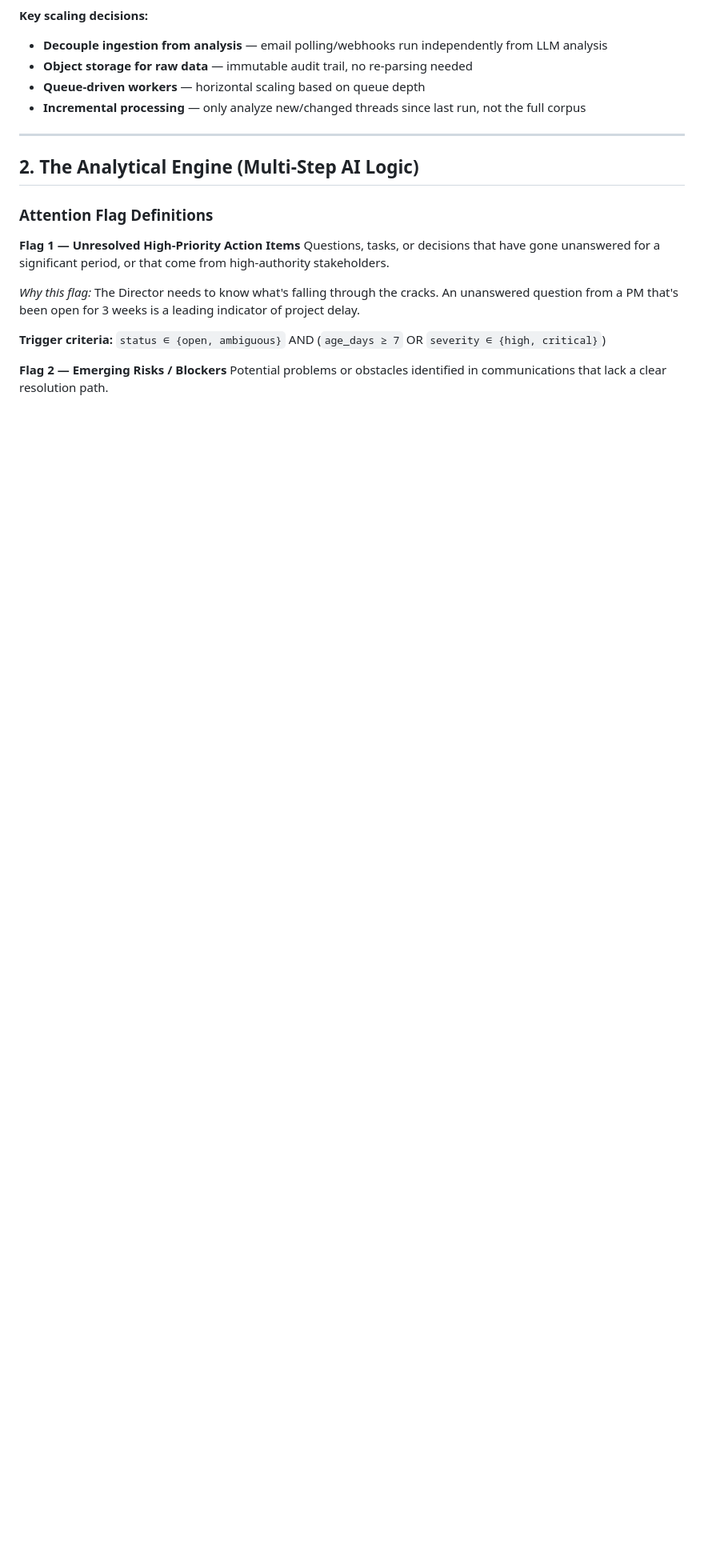
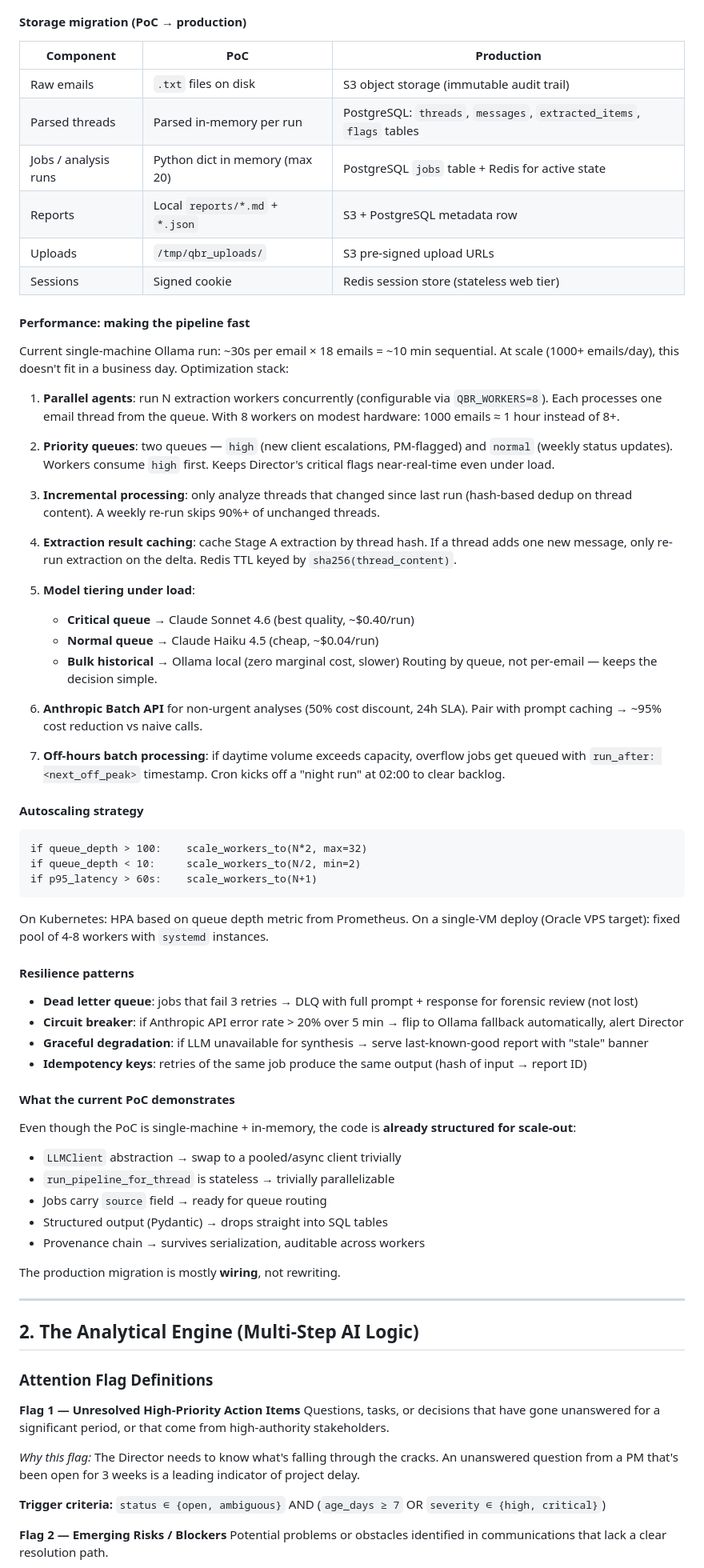
Before and after one commit to peterkolcza/attrecto-qbr-task, a Markdown page: Blueprint.md, the part around one of its changes. Shown at 80% size. Drawn GitHub-style; blank space fills up the shorter version.

Commit message:
docs(blueprint): expand Scale-Out Architecture with parallel workers, queues, autoscaling (#43)
- Add explicit PoC→Production storage migration table (in-memory → PostgreSQL/S3/Redis)
- Performance optimizations: parallel agents, priority queues, incremental processing, caching
- Model tiering under load: Sonnet (critical) / Haiku (normal) / Ollama (bulk)
- Off-hours batch processing for overflow jobs
- Autoscaling strategy (queue-depth based)
- Resilience: DLQ, circuit breaker, graceful degradation, idempotency
- Clarify that current PoC uses in-memory dict + files (not PostgreSQL)
- Note that existing PoC code is structured for scale-out (abstractions ready)

````diff
--- a/Blueprint.md
+++ b/Blueprint.md
@@ -39,10 +45,65 @@ graph LR
 ```
 
-**Key scaling decisions:**
-- **Decouple ingestion from analysis** — email polling/webhooks run independently from LLM analysis
-- **Object storage for raw data** — immutable audit trail, no re-parsing needed
-- **Queue-driven workers** — horizontal scaling based on queue depth
-- **Incremental processing** — only analyze new/changed threads since last run, not the full corpus
+#### Storage migration (PoC → production)
+
+| Component | PoC | Production |
+|-----------|-----|-----------|
+| Raw emails | `.txt` files on disk | S3 object storage (immutable audit trail) |
+| Parsed threads | Parsed in-memory per run | PostgreSQL: `threads`, `messages`, `extracted_items`, `flags` tables |
+| Jobs / analysis runs | Python dict in memory (max 20) | PostgreSQL `jobs` table + Redis for active state |
+| Reports | Local `reports/*.md` + `*.json` | S3 + PostgreSQL metadata row |
+| Uploads | `/tmp/qbr_uploads/` | S3 pre-signed upload URLs |
+| Sessions | Signed cookie | Redis session store (stateless web tier) |
+
+#### Performance: making the pipeline fast
+
+Current single-machine Ollama run: ~30s per email × 18 emails = ~10 min sequential. At scale (1000+ emails/day), this doesn't fit in a business day. Optimization stack:
+
+1. **Parallel agents**: run N extraction workers concurrently (configurable via `QBR_WORKERS=8`). Each processes one email thread from the queue. With 8 workers on modest hardware: 1000 emails ≈ 1 hour instead of 8+.
+
+2. **Priority queues**: two queues — `high` (new client escalations, PM-flagged) and `normal` (weekly status updates). Workers consume `high` first. Keeps Director's critical flags near-real-time even under load.
+
+3. **Incremental processing**: only analyze threads that changed since last run (hash-based dedup on thread content). A weekly re-run skips 90%+ of unchanged threads.
+
+4. **Extraction result caching**: cache Stage A extraction by thread hash. If a thread adds one new message, only re-run extraction on the delta. Redis TTL keyed by `sha256(thread_content)`.
+
+5. **Model tiering under load**:
+   - **Critical queue** → Claude Sonnet 4.6 (best quality, ~$0.40/run)
+   - **Normal queue** → Claude Haiku 4.5 (cheap, ~$0.04/run)
+   - **Bulk historical** → Ollama local (zero marginal cost, slower)
+   Routing by queue, not per-email — keeps the decision simple.
+
+6. **Anthropic Batch API** for non-urgent analyses (50% cost discount, 24h SLA). Pair with prompt caching → ~95% cost reduction vs naive calls.
+
+7. **Off-hours batch processing**: if daytime volume exceeds capacity, overflow jobs get queued with `run_after: <next_off_peak>` timestamp. Cron kicks off a "night run" at 02:00 to clear backlog.
+
+#### Autoscaling strategy
+
+```
+if queue_depth > 100:    scale_workers_to(N*2, max=32)
+if queue_depth < 10:     scale_workers_to(N/2, min=2)
+if p95_latency > 60s:    scale_workers_to(N+1)
+```
+
+On Kubernetes: HPA based on queue depth metric from Prometheus. On a single-VM deploy (Oracle VPS target): fixed pool of 4-8 workers with `systemd` instances.
+
+#### Resilience patterns
+
+- **Dead letter queue**: jobs that fail 3 retries → DLQ with full prompt + response for forensic review (not lost)
+- **Circuit breaker**: if Anthropic API error rate > 20% over 5 min → flip to Ollama fallback automatically, alert Director
+- **Graceful degradation**: if LLM unavailable for synthesis → serve last-known-good report with "stale" banner
+- **Idempotency keys**: retries of the same job produce the same output (hash of input → report ID)
+
+#### What the current PoC demonstrates
+
+Even though the PoC is single-machine + in-memory, the code is **already structured for scale-out**:
+- `LLMClient` abstraction → swap to a pooled/async client trivially
+- `run_pipeline_for_thread` is stateless → trivially parallelizable
+- Jobs carry `source` field → ready for queue routing
+- Structured output (Pydantic) → drops straight into SQL tables
+- Provenance chain → survives serialization, auditable across workers
+
+The production migration is mostly **wiring**, not rewriting.
 
 ---
 
````
Also changed, not shown: other parts of Blueprint.md (+9 -3 lines).
